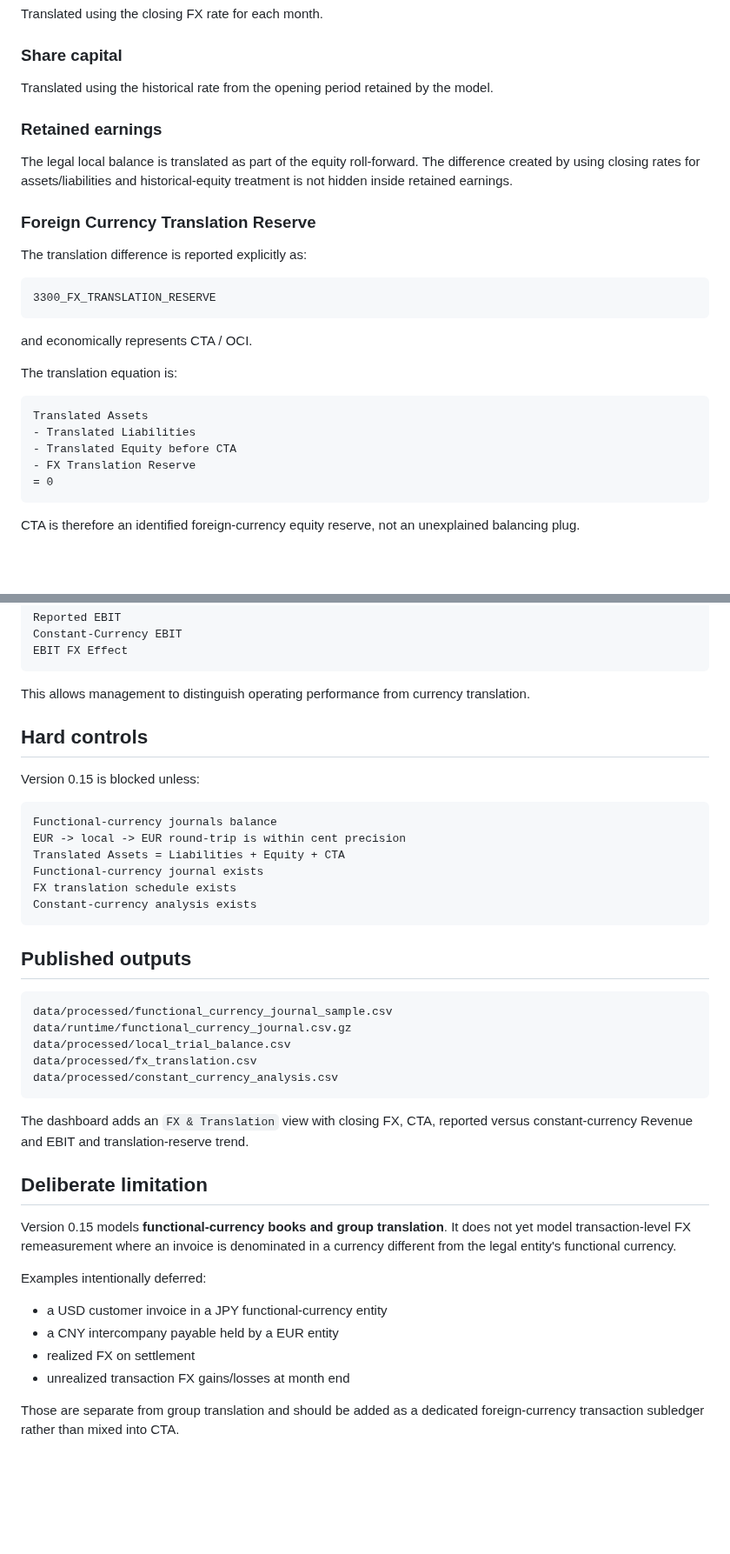
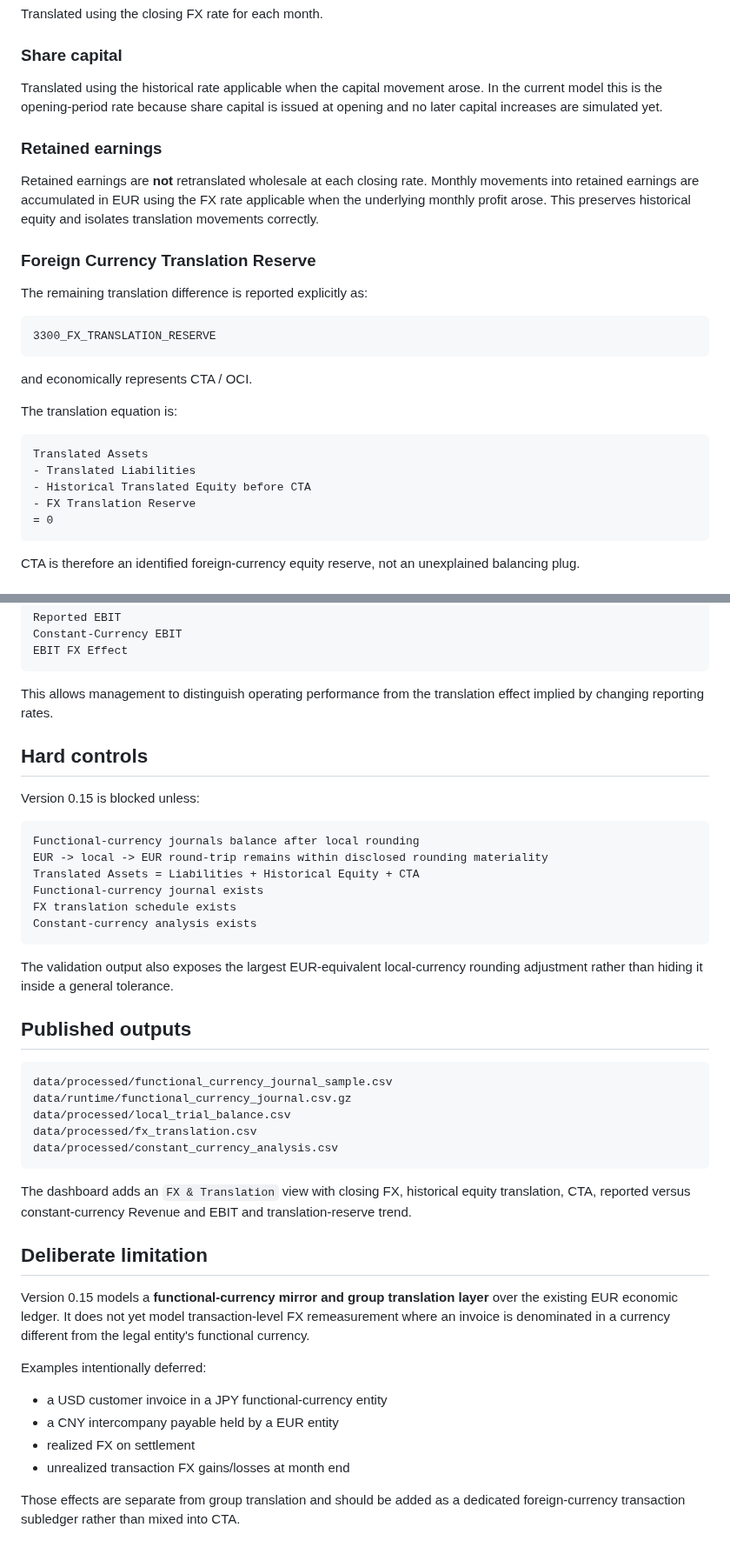
Before and after one commit to raul-s-c/enterprise-finance-command-center, a Markdown page: docs/multicurrency-fx.md, 2 parts joined by grey strips. Shown at 87% size. Drawn GitHub-style; blank space fills up the shorter version.

Commit message:
docs: clarify historical equity translation policy

````diff
--- a/docs/multicurrency-fx.md
+++ b/docs/multicurrency-fx.md
@@ -51,15 +53,15 @@ Translated using the closing FX rate for each month.
 
 ### Share capital
 
-Translated using the historical rate from the opening period retained by the model.
+Translated using the historical rate applicable when the capital movement arose. In the current model this is the opening-period rate because share capital is issued at opening and no later capital increases are simulated yet.
 
 ### Retained earnings
 
-The legal local balance is translated as part of the equity roll-forward. The difference created by using closing rates for assets/liabilities and historical-equity treatment is not hidden inside retained earnings.
+Retained earnings are **not** retranslated wholesale at each closing rate. Monthly movements into retained earnings are accumulated in EUR using the FX rate applicable when the underlying monthly profit arose. This preserves historical equity and isolates translation movements correctly.
 
 ### Foreign Currency Translation Reserve
 
-The translation difference is reported explicitly as:
+The remaining translation difference is reported explicitly as:
 
 ```text
 3300_FX_TRANSLATION_RESERVE
@@ -72,7 +74,7 @@ The translation equation is:
 ```text
 Translated Assets
 - Translated Liabilities
-- Translated Equity before CTA
+- Historical Translated Equity before CTA
 - FX Translation Reserve
 = 0
 ```
@@ -95,20 +97,22 @@ Constant-Currency EBIT
 EBIT FX Effect
 ```
 
-This allows management to distinguish operating performance from currency translation.
+This allows management to distinguish operating performance from the translation effect implied by changing reporting rates.
 
 ## Hard controls
 
 Version 0.15 is blocked unless:
 
 ```text
-Functional-currency journals balance
-EUR -> local -> EUR round-trip is within cent precision
-Translated Assets = Liabilities + Equity + CTA
+Functional-currency journals balance after local rounding
+EUR -> local -> EUR round-trip remains within disclosed rounding materiality
+Translated Assets = Liabilities + Historical Equity + CTA
 Functional-currency journal exists
 FX translation schedule exists
 Constant-currency analysis exists
 ```
+
+The validation output also exposes the largest EUR-equivalent local-currency rounding adjustment rather than hiding it inside a general tolerance.
 
 ## Published outputs
 
@@ -120,11 +124,11 @@ data/processed/fx_translation.csv
 data/processed/constant_currency_analysis.csv
 ```
 
-The dashboard adds an `FX & Translation` view with closing FX, CTA, reported versus constant-currency Revenue and EBIT and translation-reserve trend.
+The dashboard adds an `FX & Translation` view with closing FX, historical equity translation, CTA, reported versus constant-currency Revenue and EBIT and translation-reserve trend.
 
 ## Deliberate limitation
 
-Version 0.15 models **functional-currency books and group translation**. It does not yet model transaction-level FX remeasurement where an invoice is denominated in a currency different from the legal entity's functional currency.
+Version 0.15 models a **functional-currency mirror and group translation layer** over the existing EUR economic ledger. It does not yet model transaction-level FX remeasurement where an invoice is denominated in a currency different from the legal entity's functional currency.
 
 Examples intentionally deferred:
 
@@ -133,4 +137,4 @@ Examples intentionally deferred:
 - realized FX on settlement
 - unrealized transaction FX gains/losses at month end
 
-Those are separate from group translation and should be added as a dedicated foreign-currency transaction subledger rather than mixed into CTA.
+Those effects are separate from group translation and should be added as a dedicated foreign-currency transaction subledger rather than mixed into CTA.
````
Also changed, not shown: other parts of docs/multicurrency-fx.md (+5 -3 lines).
